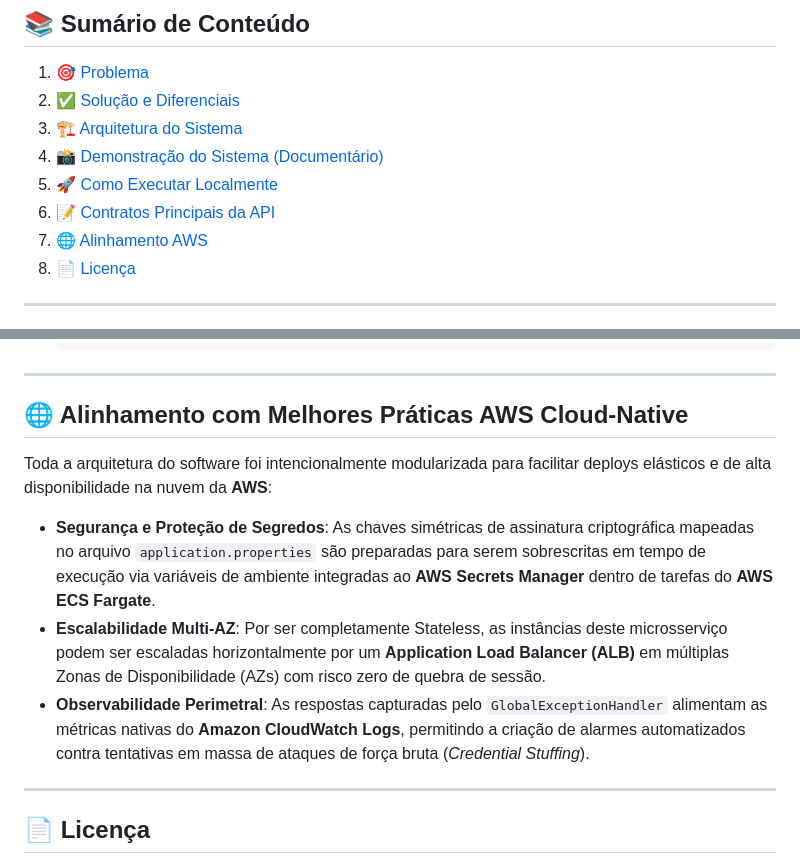
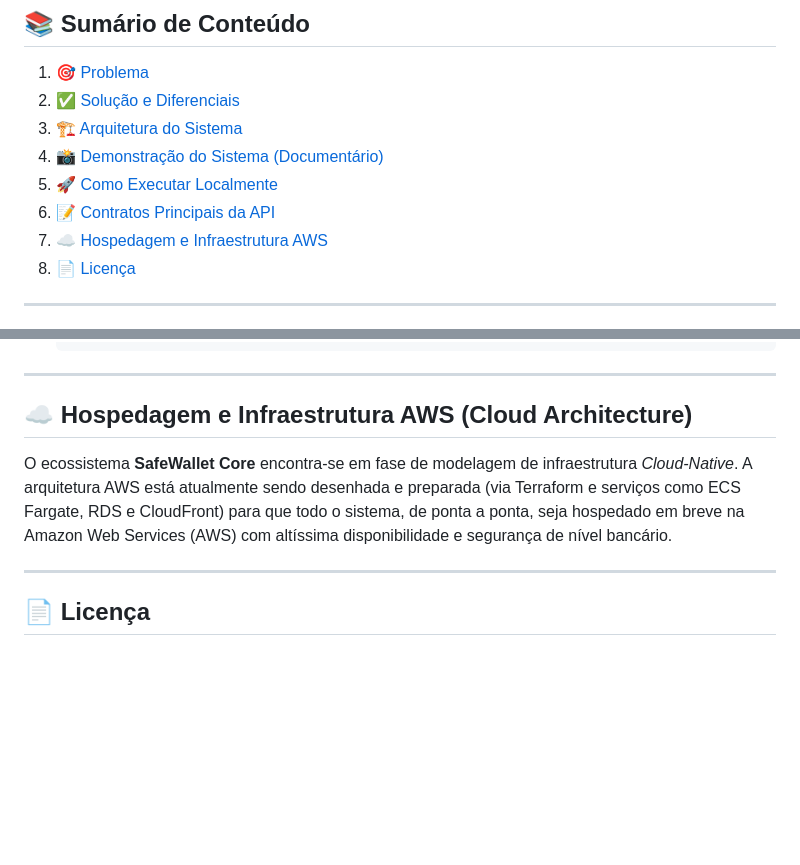
Before and after one commit to GabrielF0900/safewallet-core, a Markdown page: README.md, 2 parts joined by grey strips. GitHub-like rendering; blank space fills up the shorter version.

Commit message:
Atualizando readme novamente

```diff
--- a/README.md
+++ b/README.md
@@ -14,7 +14,7 @@ SafeWallet Core é um **ecossistema de carteira digital completo**, englobando u
 4. [📸 Demonstração do Sistema (Documentário)](#-demonstração-do-sistema-documentário)
 5. [🚀 Como Executar Localmente](#-como-executar-o-ecossistema-localmente)
 6. [📝 Contratos Principais da API](#-contratos-principais-da-api-endpoints)
-7. [🌐 Alinhamento AWS](#-alinhamento-com-melhores-práticas-aws-cloud-native)
+7. [☁️ Hospedagem e Infraestrutura AWS](#️-hospedagem-e-infraestrutura-aws-cloud-architecture)
 8. [📄 Licença](#-licença)
 
 ---
@@ -265,13 +265,9 @@ safewallet/
 
 ---
 
-## 🌐 Alinhamento com Melhores Práticas AWS Cloud-Native
+## ☁️ Hospedagem e Infraestrutura AWS (Cloud Architecture)
 
-Toda a arquitetura do software foi intencionalmente modularizada para facilitar deploys elásticos e de alta disponibilidade na nuvem da **AWS**:
-
-- **Segurança e Proteção de Segredos**: As chaves simétricas de assinatura criptográfica mapeadas no arquivo `application.properties` são preparadas para serem sobrescritas em tempo de execução via variáveis de ambiente integradas ao **AWS Secrets Manager** dentro de tarefas do **AWS ECS Fargate**.
-- **Escalabilidade Multi-AZ**: Por ser completamente Stateless, as instâncias deste microsserviço podem ser escaladas horizontalmente por um **Application Load Balancer (ALB)** em múltiplas Zonas de Disponibilidade (AZs) com risco zero de quebra de sessão.
-- **Observabilidade Perimetral**: As respostas capturadas pelo `GlobalExceptionHandler` alimentam as métricas nativas do **Amazon CloudWatch Logs**, permitindo a criação de alarmes automatizados contra tentativas em massa de ataques de força bruta (*Credential Stuffing*).
+O ecossistema **SafeWallet Core** encontra-se em fase de modelagem de infraestrutura *Cloud-Native*. A arquitetura AWS está atualmente sendo desenhada e preparada (via Terraform e serviços como ECS Fargate, RDS e CloudFront) para que todo o sistema, de ponta a ponta, seja hospedado em breve na Amazon Web Services (AWS) com altíssima disponibilidade e segurança de nível bancário.
 
 ---
 
```
